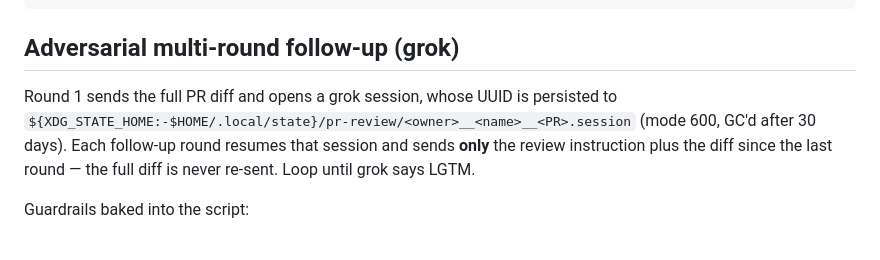
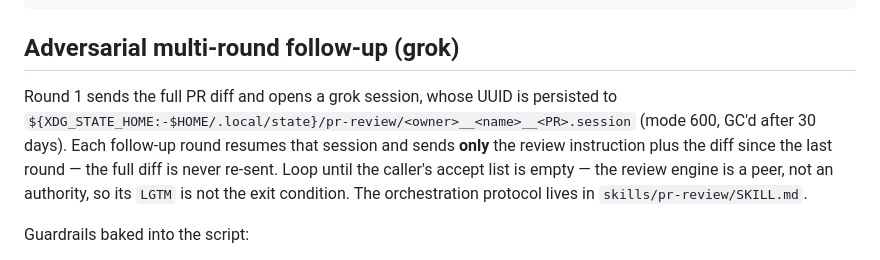
Before and after one commit to WooDragon/cc-plugins, a Markdown page: plugins/pr-review/README.md, the part around the change. Rendered like a GitHub page.

Commit message:
docs(pr-review): README 收敛口径对齐 SKILL.md
README 还写着 "Loop until grok says LGTM"，与 SKILL.md 新收敛判据
（主线采纳清单为空）相反。改为指向 skill 作为编排权威，避免两处漂移。

Generated with [Claude Code](https://claude.ai/code)
via [Happy](https://happy.engineering)

Co-Authored-By: Claude <noreply@anthropic.com>
Co-Authored-By: Happy <yesreply@happy.engineering>

```diff
--- a/plugins/pr-review/README.md
+++ b/plugins/pr-review/README.md
@@ -54,7 +54,7 @@ COPILOT="${CLAUDE_PLUGIN_ROOT}/skills/pr-review/scripts/copilot-review.sh"
 
 ## Adversarial multi-round follow-up (grok)
 
-Round 1 sends the full PR diff and opens a grok session, whose UUID is persisted to `${XDG_STATE_HOME:-$HOME/.local/state}/pr-review/<owner>__<name>__<PR>.session` (mode 600, GC'd after 30 days). Each follow-up round resumes that session and sends **only** the review instruction plus the diff since the last round — the full diff is never re-sent. Loop until grok says LGTM.
+Round 1 sends the full PR diff and opens a grok session, whose UUID is persisted to `${XDG_STATE_HOME:-$HOME/.local/state}/pr-review/<owner>__<name>__<PR>.session` (mode 600, GC'd after 30 days). Each follow-up round resumes that session and sends **only** the review instruction plus the diff since the last round — the full diff is never re-sent. Loop until the caller's accept list is empty — the review engine is a peer, not an authority, so its `LGTM` is not the exit condition. The orchestration protocol lives in `skills/pr-review/SKILL.md`.
 
 Guardrails baked into the script:
 
```
